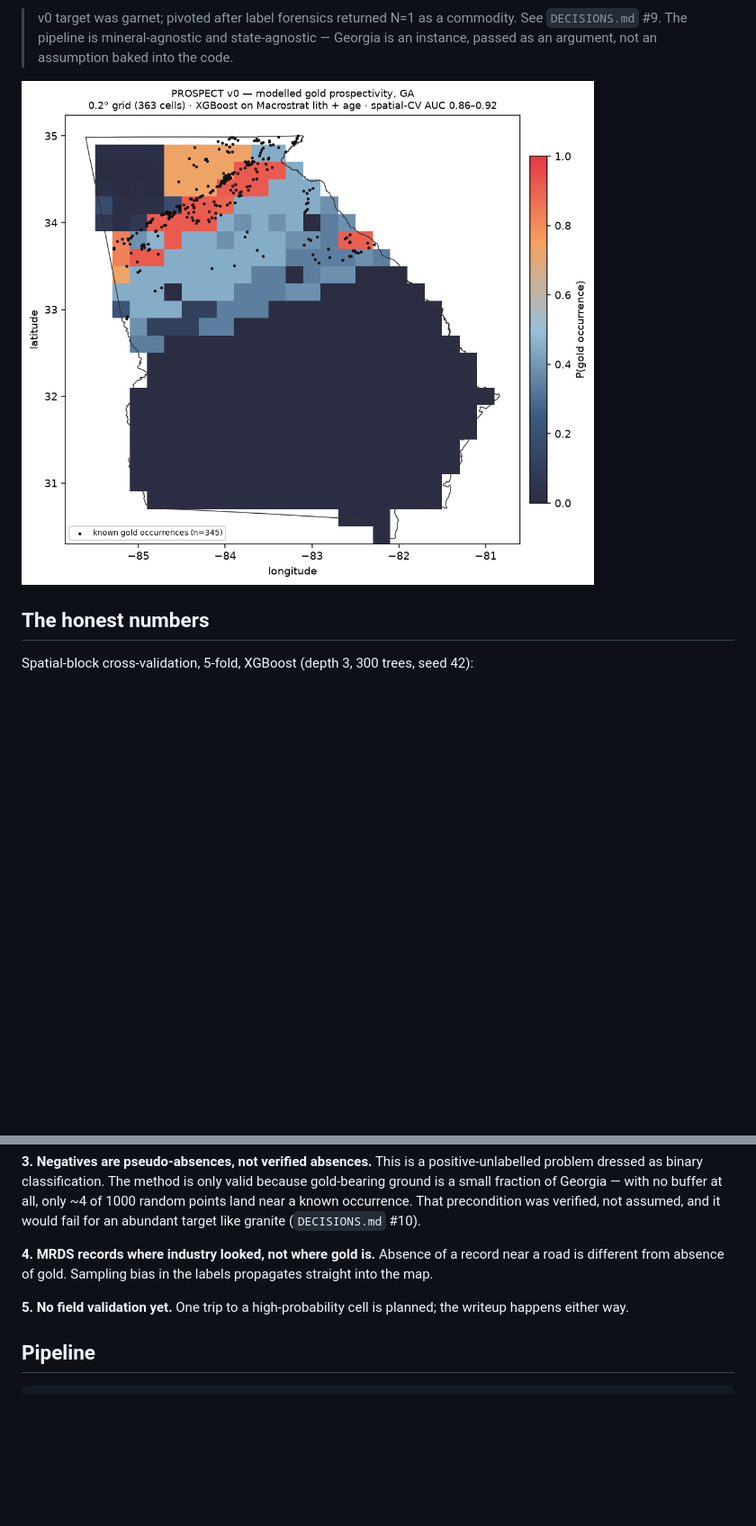
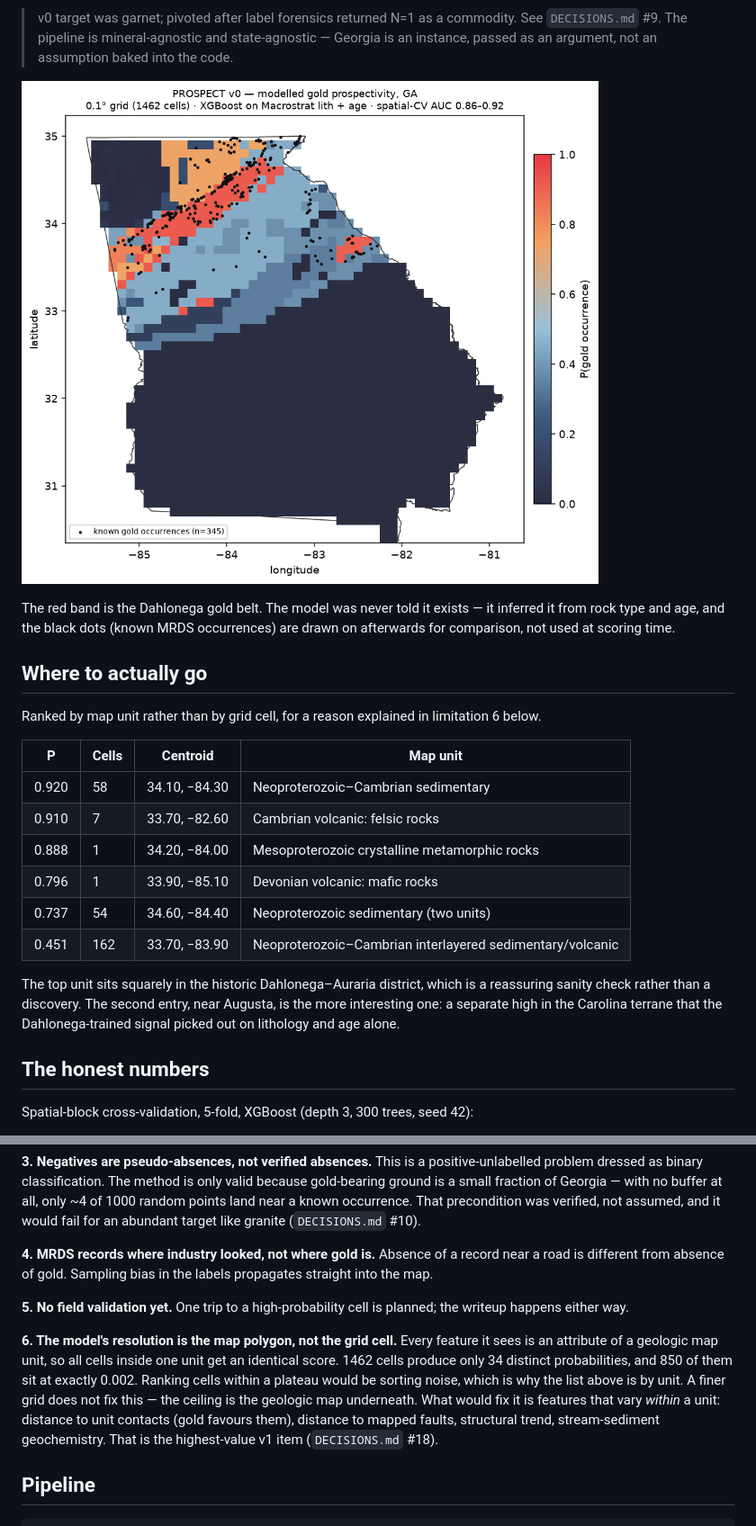
Before and after one commit to benjamindehass/prospect, a Markdown page: README.md, 2 parts joined by grey strips. Shown at 90% size. Drawn GitHub-style; pictures changed too: outputs/prospectivity_GA_0.1.png (added); blank space fills up the shorter version.

````diff
--- a/README.md
+++ b/README.md
@@ -12,7 +12,30 @@ the whole state. The output is a ranked "go look here" list and a heatmap.
 > state-agnostic — Georgia is an instance, passed as an argument, not an
 > assumption baked into the code.
 
-![Modelled gold prospectivity, Georgia](outputs/prospectivity_GA_0.2.png)
+![Modelled gold prospectivity, Georgia](outputs/prospectivity_GA_0.1.png)
+
+The red band is the Dahlonega gold belt. The model was never told it exists —
+it inferred it from rock type and age, and the black dots (known MRDS
+occurrences) are drawn on afterwards for comparison, not used at scoring time.
+
+## Where to actually go
+
+Ranked by map unit rather than by grid cell, for a reason explained in
+limitation 6 below.
+
+| P | Cells | Centroid | Map unit |
+|---|---|---|---|
+| 0.920 | 58 | 34.10, −84.30 | Neoproterozoic–Cambrian sedimentary |
+| 0.910 | 7 | 33.70, −82.60 | Cambrian volcanic: felsic rocks |
+| 0.888 | 1 | 34.20, −84.00 | Mesoproterozoic crystalline metamorphic rocks |
+| 0.796 | 1 | 33.90, −85.10 | Devonian volcanic: mafic rocks |
+| 0.737 | 54 | 34.60, −84.40 | Neoproterozoic sedimentary (two units) |
+| 0.451 | 162 | 33.70, −83.90 | Neoproterozoic–Cambrian interlayered sedimentary/volcanic |
+
+The top unit sits squarely in the historic Dahlonega–Auraria district, which is
+a reassuring sanity check rather than a discovery. The second entry, near
+Augusta, is the more interesting one: a separate high in the Carolina terrane
+that the Dahlonega-trained signal picked out on lithology and age alone.
 
 ## The honest numbers
 
@@ -100,6 +123,16 @@ labels propagates straight into the map.
 **5. No field validation yet.** One trip to a high-probability cell is planned;
 the writeup happens either way.
 
+**6. The model's resolution is the map polygon, not the grid cell.** Every
+feature it sees is an attribute of a geologic map unit, so all cells inside one
+unit get an identical score. 1462 cells produce only 34 distinct probabilities,
+and 850 of them sit at exactly 0.002. Ranking cells within a plateau would be
+sorting noise, which is why the list above is by unit. A finer grid does not
+fix this — the ceiling is the geologic map underneath. What would fix it is
+features that vary *within* a unit: distance to unit contacts (gold favours
+them), distance to mapped faults, structural trend, stream-sediment
+geochemistry. That is the highest-value v1 item (`DECISIONS.md` #18).
+
 ## Pipeline
 
 ```
````
Also changed, not shown: other parts of README.md (+5 -1 lines), ROADMAP.md (+27 -8 lines), 2 other files.
